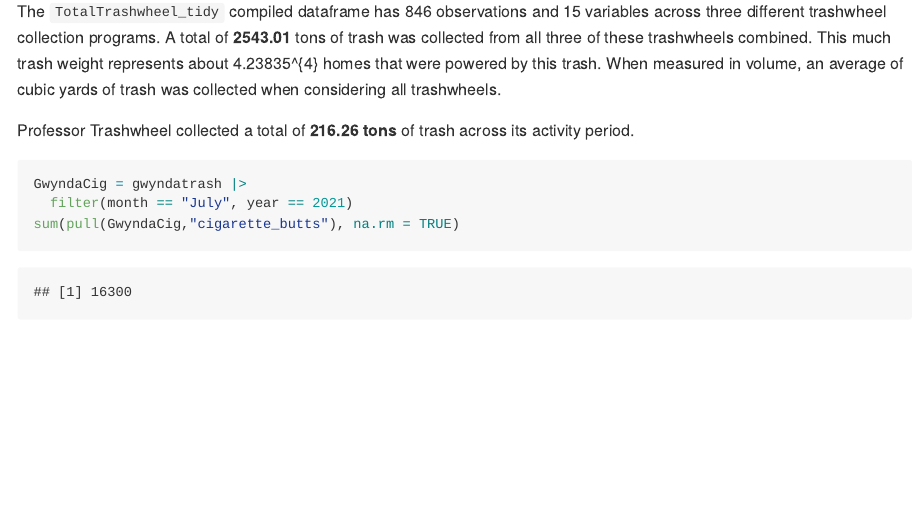
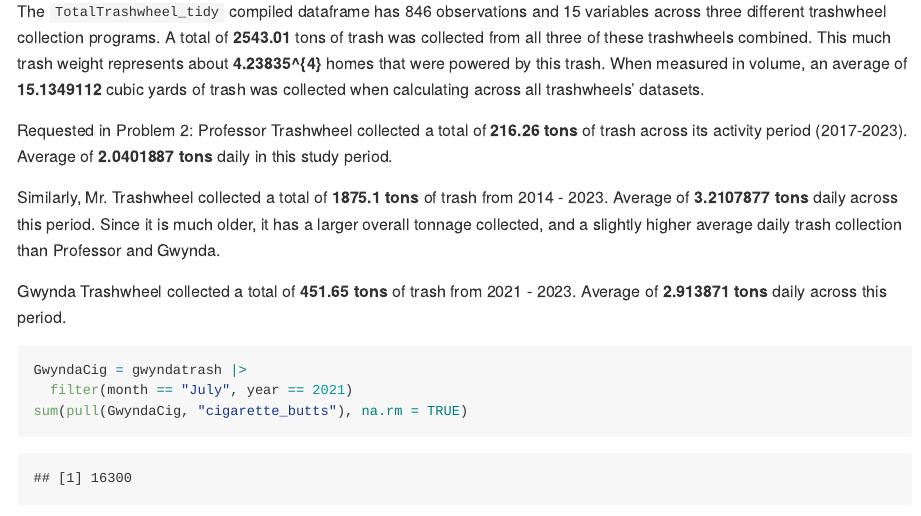
Before and after one commit to ZanderDJ77/p8105_hw2_agd2159, an R Markdown document (p8015_hw2_agd2159.Rmd): the page in a window 1100 px wide, from 6990 px down. The pictures show the output file p8015_hw2_agd2159.md that the author committed with the source, drawn offline in the style of GitHub.

Commit message:
Adding more inline R equations to describe the Trashwheel statistics

````diff
--- a/p8015_hw2_agd2159.Rmd
+++ b/p8015_hw2_agd2159.Rmd
@@ -166,18 +166,22 @@ sum(pull(TotalTrashwheel_tidy, "wt_tons"), na.rm = TRUE)
 
 **Data Summary**
 
-The `TotalTrashwheel_tidy` compiled dataframe has `r nrow(TotalTrashwheel_tidy)` observations and `r ncol(TotalTrashwheel_tidy)` variables across three different trashwheel collection programs. A total of **`r sum(pull(TotalTrashwheel_tidy, "wt_tons"), na.rm = TRUE)`** tons of trash was collected from all three of these trashwheels combined. This much trash weight represents about `r sum(pull(TotalTrashwheel_tidy, "homes_powered"), na.rm = TRUE)` homes that were powered by this trash. When measured in volume, an average of cubic yards of trash was collected when considering all trashwheels.
+The `TotalTrashwheel_tidy` compiled dataframe has `r nrow(TotalTrashwheel_tidy)` observations and `r ncol(TotalTrashwheel_tidy)` variables across three different trashwheel collection programs. A total of **`r sum(pull(TotalTrashwheel_tidy, "wt_tons"), na.rm = TRUE)`** tons of trash was collected from all three of these trashwheels combined. This much trash weight represents about **`r sum(pull(TotalTrashwheel_tidy, "homes_powered"), na.rm = TRUE)`** homes that were powered by this trash. When measured in volume, an average of  **`r mean(pull(TotalTrashwheel_tidy, "volume_cubic_yards"), na.rm = TRUE)`** cubic yards of trash was collected when calculating across all trashwheels' datasets.
 
-Professor Trashwheel collected a total of  **`r sum(pull(professortrash, "wt_tons"), na.rm = TRUE)` tons** of trash across its activity period.
+
+Requested in Problem 2: Professor Trashwheel collected a total of  **`r sum(pull(professortrash, "wt_tons"), na.rm = TRUE)` tons** of trash across its activity period (2017-2023). Average of **`r mean(pull(professortrash, "wt_tons"), na.rm = TRUE)` tons** daily in this study period.
+
+Similarly, Mr. Trashwheel collected a total of  **`r sum(pull(mrtrashwheel, "wt_tons"), na.rm = TRUE)` tons** of trash from 2014 - 2023. Average of **`r mean(pull(mrtrashwheel, "wt_tons"), na.rm = TRUE)` tons** daily across this period. Since it is much older, it has a larger overall tonnage collected, and a slightly higher average daily trash collection than Professor and Gwynda.
+
+Gwynda Trashwheel collected a total of  **`r sum(pull(gwyndatrash, "wt_tons"), na.rm = TRUE)` tons** of trash from 2021 - 2023. Average of **`r mean(pull(gwyndatrash, "wt_tons"), na.rm = TRUE)` tons** daily across this period.
 
 ```{r}
 GwyndaCig = gwyndatrash |>
   filter(month == "July", year == 2021)
-sum(pull(GwyndaCig,"cigarette_butts"), na.rm = TRUE)
+sum(pull(GwyndaCig, "cigarette_butts"), na.rm = TRUE)
 ```
 
 Gwynda Trashwheel collected a total of **16300** cigarette butts from the recorded days within July 2021.
 
 
-
 ## Problem 3:
````
Also changed, not shown: p8015_hw2_agd2159.md.
